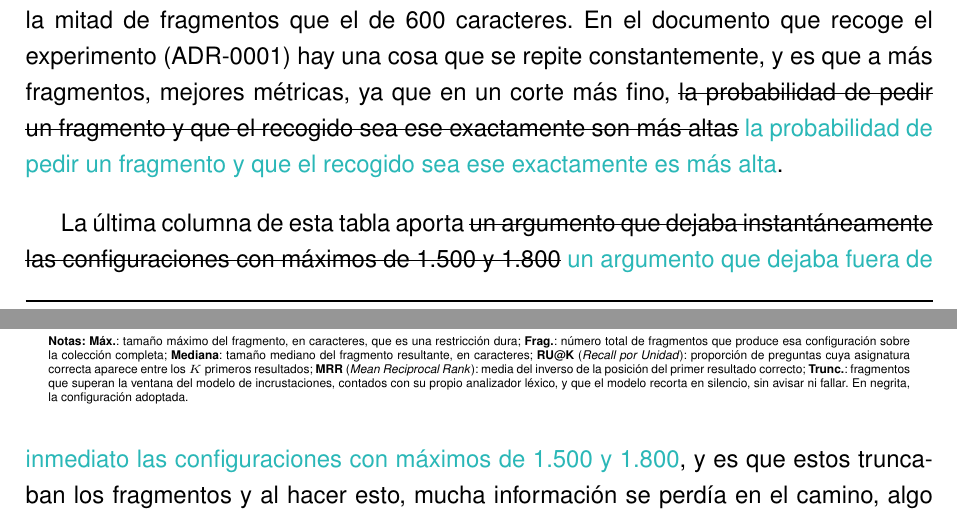
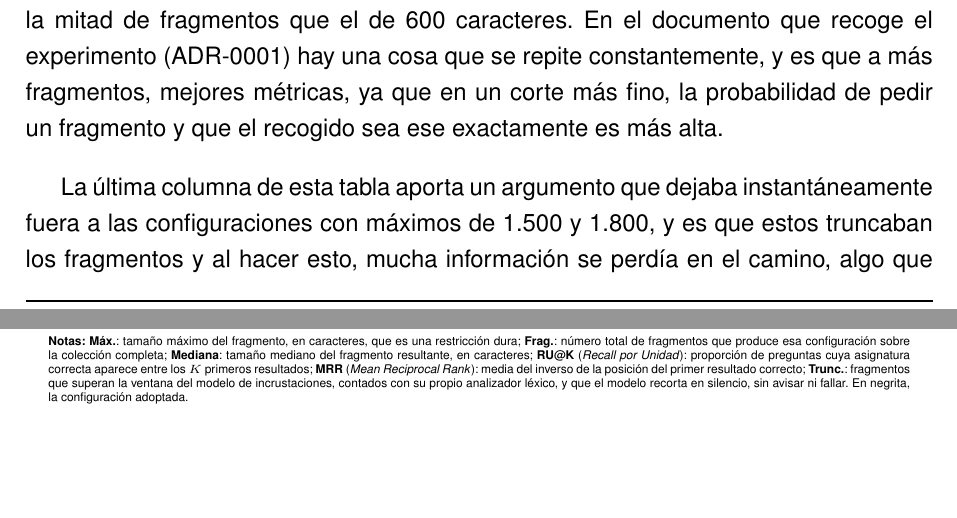
Before and after one commit to samubp10/tfg-recomendador-uja, a LaTeX document (memoria/main.tex, which reads memoria/capitulos/Resultados.tex): two parts of pages 92 and 93 of 114, joined at a grey line, cut so that both start at the same text, the shorter picture padded with empty space. Compiled offline with pdfLaTeX.

Commit message:
docs(IT-102): acepta las correcciones del capitulo de resultados

```diff
--- a/memoria/capitulos/Resultados.tex
+++ b/memoria/capitulos/Resultados.tex
@@ -85,9 +85,9 @@ La segunda pregunta (cuánto importa el tamaño) se responde con la estrategia y
 
 \input{tablas/TablaTamanoFragmento.tex}
 
-El valor 900 es el único que gana en las tres métricas a la vez, y lo consigue con la mitad de fragmentos que el de 600 caracteres. En el documento que recoge el experimento (\mbox{ADR-0001}) hay una cosa que se repite constantemente, y es que a más fragmentos, mejores métricas, ya que en un corte más fino, \sout{la probabilidad de pedir un fragmento y que el recogido sea ese exactamente son más altas} \textcolor{borrador2}{la probabilidad de pedir un fragmento y que el recogido sea ese exactamente es más alta}.
+El valor 900 es el único que gana en las tres métricas a la vez, y lo consigue con la mitad de fragmentos que el de 600 caracteres. En el documento que recoge el experimento (\mbox{ADR-0001}) hay una cosa que se repite constantemente, y es que a más fragmentos, mejores métricas, ya que en un corte más fino, la probabilidad de pedir un fragmento y que el recogido sea ese exactamente es más alta.
 
-La última columna de esta tabla aporta \sout{un argumento que dejaba instantáneamente las configuraciones con máximos de 1.500 y 1.800} \textcolor{borrador2}{un argumento que dejaba fuera de inmediato las configuraciones con máximos de 1.500 y 1.800}, y es que estos truncaban los fragmentos y al hacer esto, mucha información se perdía en el camino, algo que es inadmisible.
+La última columna de esta tabla aporta un argumento que dejaba instantáneamente fuera a las configuraciones con máximos de 1.500 y 1.800, y es que estos truncaban los fragmentos y al hacer esto, mucha información se perdía en el camino, algo que es inadmisible.
 
 En resumen de este apartado, la configuración es el corte estructural con un tamaño máximo de 900 y mínimo de 200 caracteres. Por encima de 1.200 caracteres el modelo empieza a recortar fragmentos, y de las opciones por debajo de esta cifra, el de 900 es el único en ganar en tres categorías, con la mitad de fragmentos que el de 600. Entre tres opciones con métricas prácticamente iguales, se conserva la que corta por las fronteras de texto, cuya ventaja está más que en la recuperación, en la generación.
 
```
